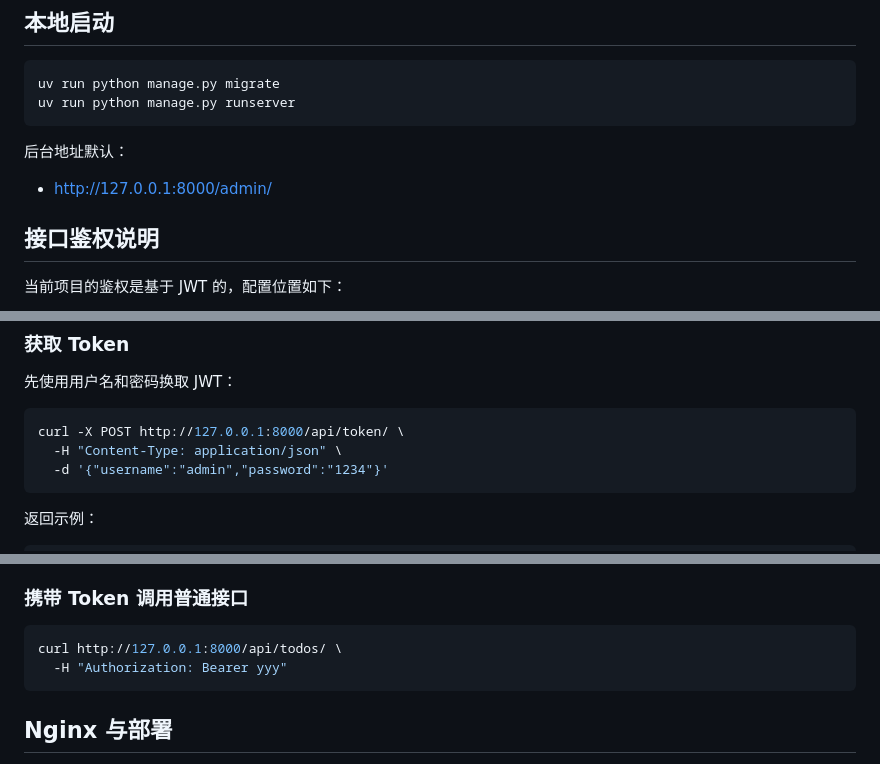
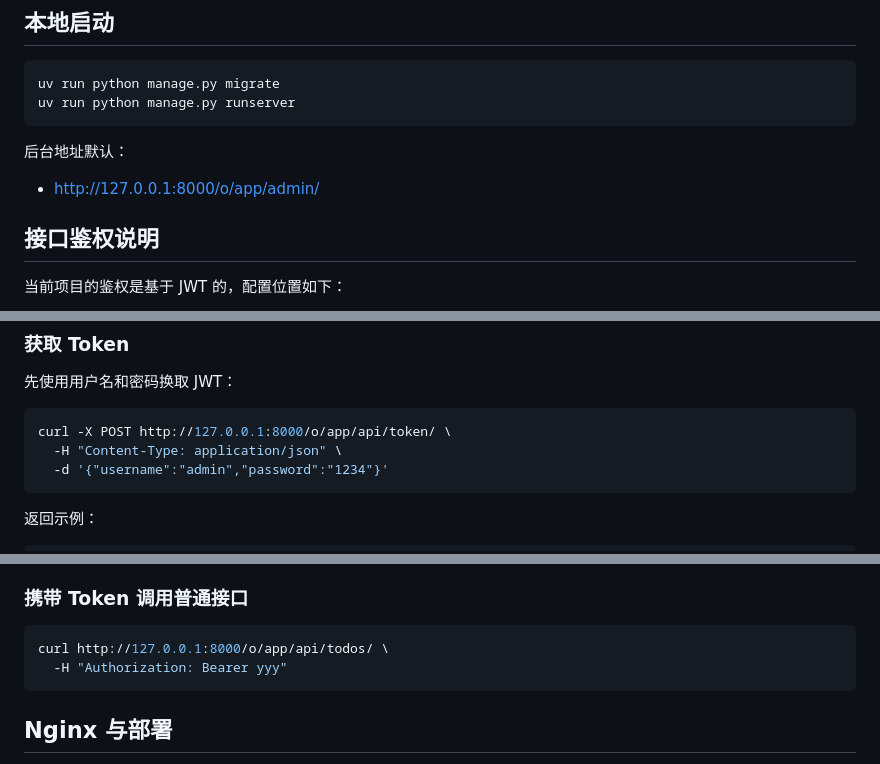
Before and after one commit to hongzhe12/djangoProject, a Markdown page: README.md, 3 parts joined by grey strips. Rendered like a GitHub page.

Commit message:
docs: 更新API文档中的URL，修正为正确的路径

````diff
--- a/README.md
+++ b/README.md
@@ -39,7 +39,7 @@ uv run python manage.py runserver
 
 后台地址默认：
 
-- http://127.0.0.1:8000/admin/
+- http://127.0.0.1:8000/o/app/admin/
 
 ## 接口鉴权说明
 
@@ -63,7 +63,7 @@ uv run python manage.py runserver
 先使用用户名和密码换取 JWT：
 
 ```bash
-curl -X POST http://127.0.0.1:8000/api/token/ \
+curl -X POST http://127.0.0.1:8000/o/app/api/token/ \
   -H "Content-Type: application/json" \
   -d '{"username":"admin","password":"1234"}'
 ```
@@ -115,7 +115,7 @@ curl http://127.0.0.1:8000/o/app/api/test/protected/ \
 ### 携带 Token 调用普通接口
 
 ```bash
-curl http://127.0.0.1:8000/api/todos/ \
+curl http://127.0.0.1:8000/o/app/api/todos/ \
   -H "Authorization: Bearer yyy"
 ```
 
````
